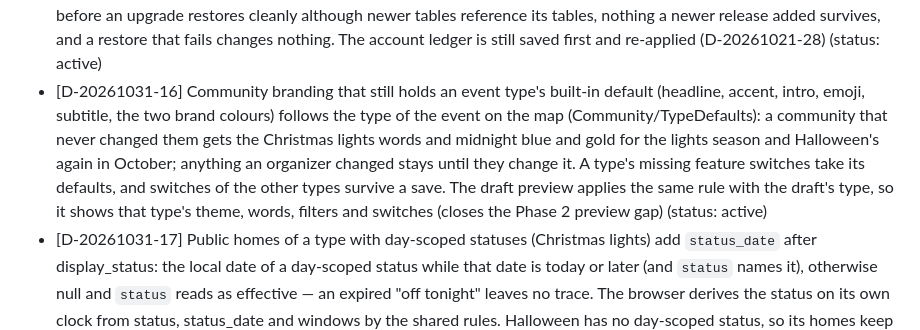
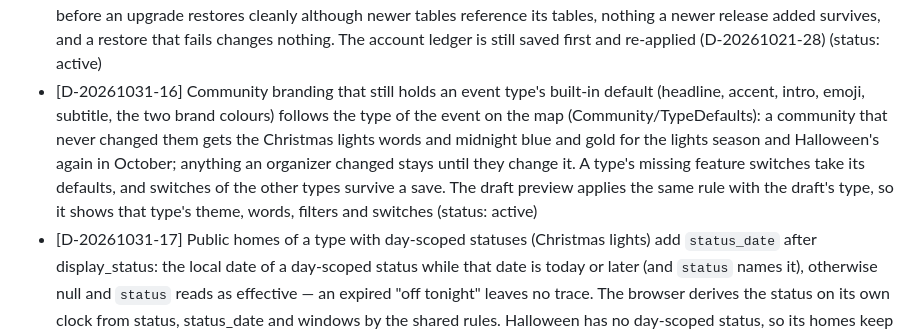
Before and after one commit to LanceSandino/neighborhood-events-map, a Markdown page: DECISIONS.md, the part around the change. GitHub-like rendering.

Commit message:
docs: plain wording in the preview decision

```diff
--- a/DECISIONS.md
+++ b/DECISIONS.md
@@ -86,7 +86,7 @@ Settled choices and standing constraints. Do not re-open an active entry; supers
 - [D-20261031-13] A resident lists a claimed home for the active event from an empty form ("List for <event>"); nothing is copied from an earlier event's listing, editing never revives one, the client never names an event, and a claim request confirmed after the event changed is refused (status: active)
 - [D-20261031-14] Saved homes, filters and named routes live in the browser per community and event id (nhm:<community>:<event id>); the 0.10 year store moves into the active Halloween event once and is removed; shared links carry e=<event id>, and a link for another event opens without its stops (status: active)
 - [D-20261031-15] `bin/restore.sh` replaces the whole database schema with the backup's in one transaction (DROP SCHEMA public CASCADE, then the backup's SQL, ON_ERROR_STOP), instead of pg_restore --clean: a backup from before an upgrade restores cleanly although newer tables reference its tables, nothing a newer release added survives, and a restore that fails changes nothing. The account ledger is still saved first and re-applied (D-20261021-28) (status: active)
-- [D-20261031-16] Community branding that still holds an event type's built-in default (headline, accent, intro, emoji, subtitle, the two brand colours) follows the type of the event on the map (Community/TypeDefaults): a community that never changed them gets the Christmas lights words and midnight blue and gold for the lights season and Halloween's again in October; anything an organizer changed stays until they change it. A type's missing feature switches take its defaults, and switches of the other types survive a save. The draft preview applies the same rule with the draft's type, so it shows that type's theme, words, filters and switches (closes the Phase 2 preview gap) (status: active)
+- [D-20261031-16] Community branding that still holds an event type's built-in default (headline, accent, intro, emoji, subtitle, the two brand colours) follows the type of the event on the map (Community/TypeDefaults): a community that never changed them gets the Christmas lights words and midnight blue and gold for the lights season and Halloween's again in October; anything an organizer changed stays until they change it. A type's missing feature switches take its defaults, and switches of the other types survive a save. The draft preview applies the same rule with the draft's type, so it shows that type's theme, words, filters and switches (status: active)
 - [D-20261031-17] Public homes of a type with day-scoped statuses (Christmas lights) add `status_date` after display_status: the local date of a day-scoped status while that date is today or later (and `status` names it), otherwise null and `status` reads as effective — an expired "off tonight" leaves no trace. The browser derives the status on its own clock from status, status_date and windows by the shared rules. Halloween has no day-scoped status, so its homes keep exactly their keys (refines D-20261031-09) (status: active)
 - [D-20261031-18] The Christmas lights type (`holiday_lights`, 0.12): a nightly_range of up to 62 nights; details are styles (at least one of classic, animated, synchronized_music, inflatables, walkthrough), flashing_warning, music_enabled, fm_frequency (one decimal from 87.5 to 108.0, never free text, only with music), viewing_mode (drive_by_only, the cautious default, or walk_up_welcome), treats and cocoa; unknown keys refused. The note stays the shared listing note (≤ 400 characters through Shared/TextInput), not a second detail. Statuses lights on, off tonight (day-scoped) and done for the season; display keys lights_on, later_tonight, not_tonight, off_tonight, finished — never "lights on" outside a window. The words say "No flashing reported", never "safe" (status: active)
 - [D-20261031-19] A lights listing names its nights as windows: the forms send every night of the season by default or the nights the resident picks, all with the form's hours; the server never invents nights. A listing's days are checked when it is requested (claim request, direct claim), not only when the emailed link is confirmed (status: active)
```
